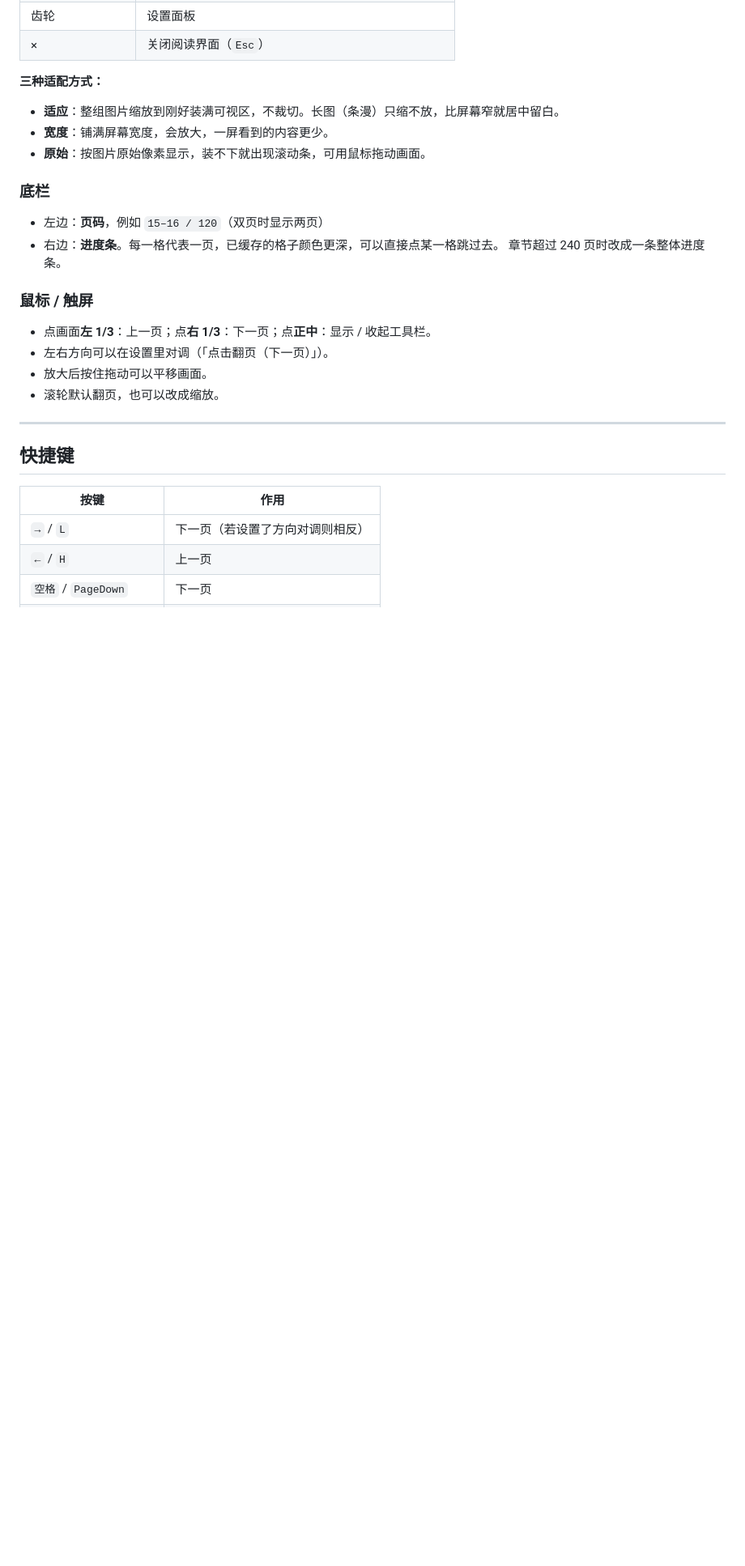
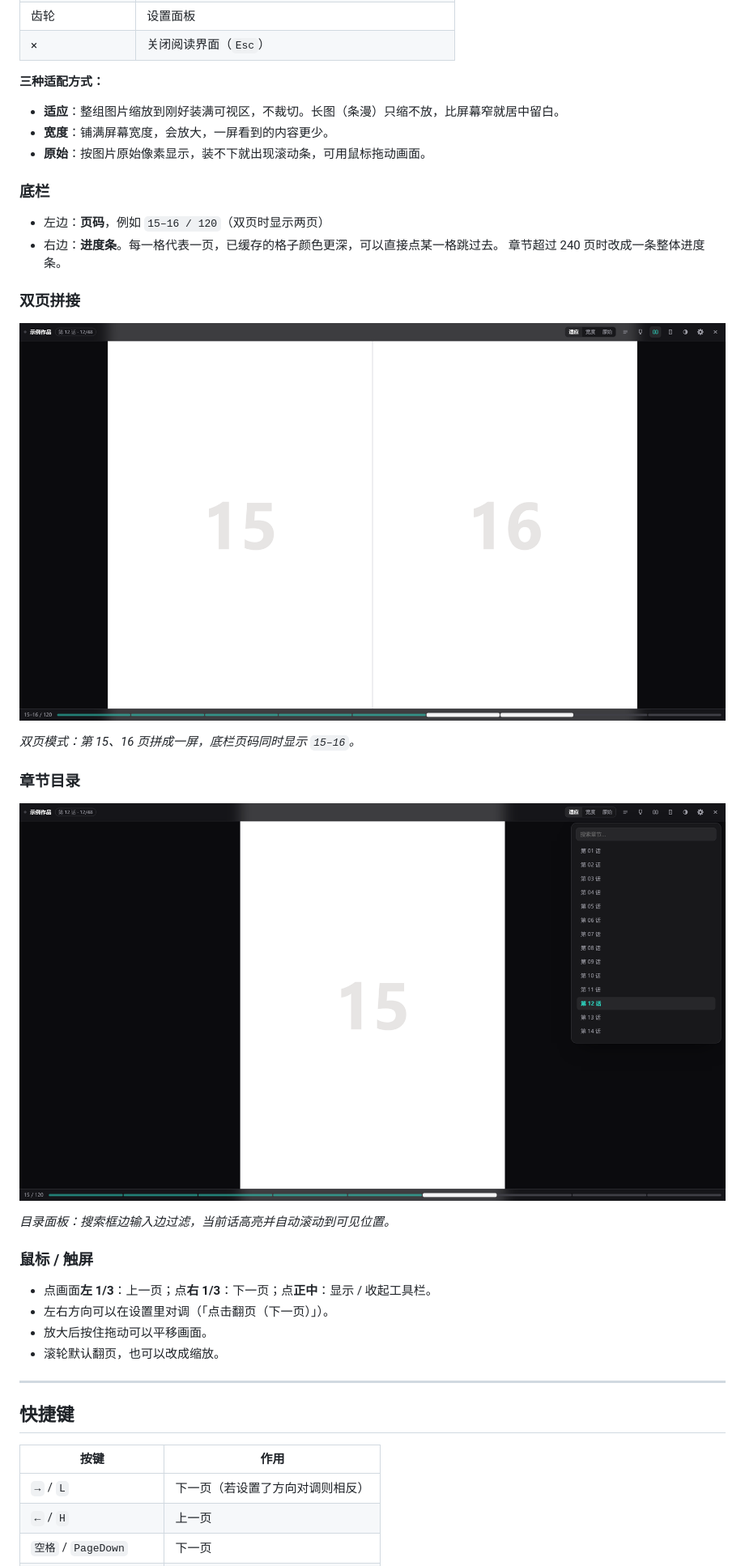
Before and after one commit to 3Bringer/Comic-Viewer, a Markdown page: README.md, the part around one of its changes. Shown at 81% size. GitHub-like rendering; pictures changed too: asset/02-zh-spread.png (added), asset/03-zh-chaps.png (added); blank space fills up the shorter version.

```diff
--- a/README.md
+++ b/README.md
@@ -103,6 +107,18 @@
 - 左边：**页码**，例如 `15–16 / 120`（双页时显示两页）
 - 右边：**进度条**。每一格代表一页，已缓存的格子颜色更深，可以直接点某一格跳过去。
   章节超过 240 页时改成一条整体进度条。
+
+### 双页拼接
+
+![双页模式](asset/02-zh-spread.png)
+
+*双页模式：第 15、16 页拼成一屏，底栏页码同时显示 `15–16`。*
+
+### 章节目录
+
+![章节目录](asset/03-zh-chaps.png)
+
+*目录面板：搜索框边输入边过滤，当前话高亮并自动滚动到可见位置。*
 
 ### 鼠标 / 触屏
 
```
Also changed, not shown: other parts of README.md (+5 -1 lines), README-EN.md (+16 -0 lines), asset/01-zh-single.png (added), asset/04-en-single.png (added), asset/05-en-spread.png (added), asset/06-en-chaps.png (added).
